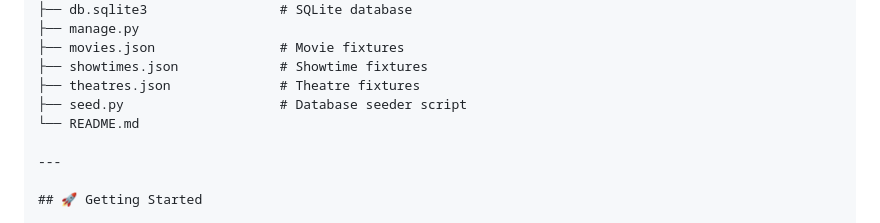
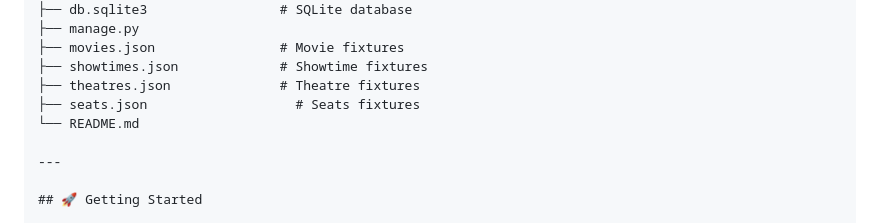
Before and after one commit to Work105/movie-ticket-system, a Markdown page: README.md, the part around the change. Drawn GitHub-style.

Commit message:
Update README to include seats.json fixture

```diff
--- a/README.md
+++ b/README.md
@@ -83,7 +83,7 @@ movie-ticket-system/
 ├── movies.json                # Movie fixtures
 ├── showtimes.json             # Showtime fixtures
 ├── theatres.json              # Theatre fixtures
-├── seed.py                    # Database seeder script
+├── seats.json                   # Seats fixtures
 └── README.md
 
 ---
```
